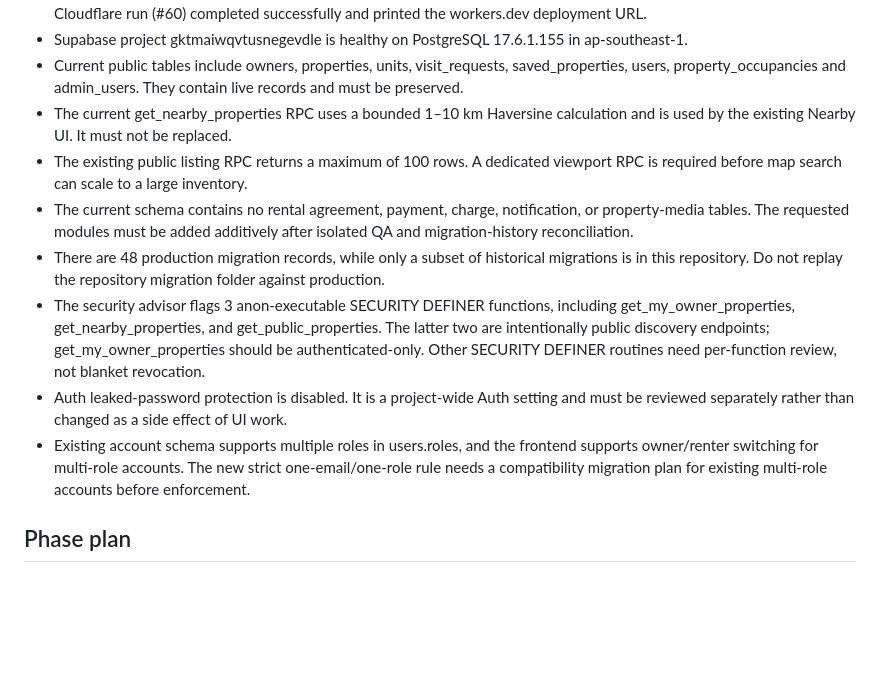
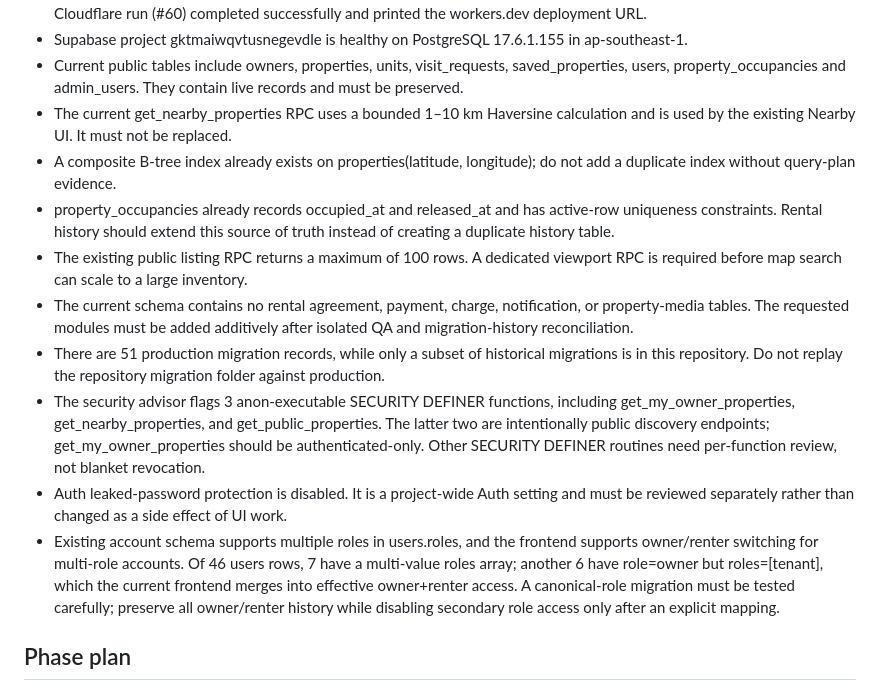
Before and after one commit to oddwivedi11-max/GharDekhoRENTERS.COM, a Markdown page: docs/MASTER_IMPLEMENTATION_PLAN.md, the part around the change. Rendered like a GitHub page; blank space fills up the shorter version.

Commit message:
Record role and storage audit findings

```diff
--- a/docs/MASTER_IMPLEMENTATION_PLAN.md
+++ b/docs/MASTER_IMPLEMENTATION_PLAN.md
@@ -12,12 +12,14 @@ Production baseline: 387cbfc18738449bfcf5c786c5029000881619cb
 - Supabase project gktmaiwqvtusnegevdle is healthy on PostgreSQL 17.6.1.155 in ap-southeast-1.
 - Current public tables include owners, properties, units, visit_requests, saved_properties, users, property_occupancies and admin_users. They contain live records and must be preserved.
 - The current get_nearby_properties RPC uses a bounded 1–10 km Haversine calculation and is used by the existing Nearby UI. It must not be replaced.
+- A composite B-tree index already exists on properties(latitude, longitude); do not add a duplicate index without query-plan evidence.
+- property_occupancies already records occupied_at and released_at and has active-row uniqueness constraints. Rental history should extend this source of truth instead of creating a duplicate history table.
 - The existing public listing RPC returns a maximum of 100 rows. A dedicated viewport RPC is required before map search can scale to a large inventory.
 - The current schema contains no rental agreement, payment, charge, notification, or property-media tables. The requested modules must be added additively after isolated QA and migration-history reconciliation.
-- There are 48 production migration records, while only a subset of historical migrations is in this repository. Do not replay the repository migration folder against production.
+- There are 51 production migration records, while only a subset of historical migrations is in this repository. Do not replay the repository migration folder against production.
 - The security advisor flags 3 anon-executable SECURITY DEFINER functions, including get_my_owner_properties, get_nearby_properties, and get_public_properties. The latter two are intentionally public discovery endpoints; get_my_owner_properties should be authenticated-only. Other SECURITY DEFINER routines need per-function review, not blanket revocation.
 - Auth leaked-password protection is disabled. It is a project-wide Auth setting and must be reviewed separately rather than changed as a side effect of UI work.
-- Existing account schema supports multiple roles in users.roles, and the frontend supports owner/renter switching for multi-role accounts. The new strict one-email/one-role rule needs a compatibility migration plan for existing multi-role accounts before enforcement.
+- Existing account schema supports multiple roles in users.roles, and the frontend supports owner/renter switching for multi-role accounts. Of 46 users rows, 7 have a multi-value roles array; another 6 have role=owner but roles=[tenant], which the current frontend merges into effective owner+renter access. A canonical-role migration must be tested carefully; preserve all owner/renter history while disabling secondary role access only after an explicit mapping.
 
 ## Phase plan
 
```
